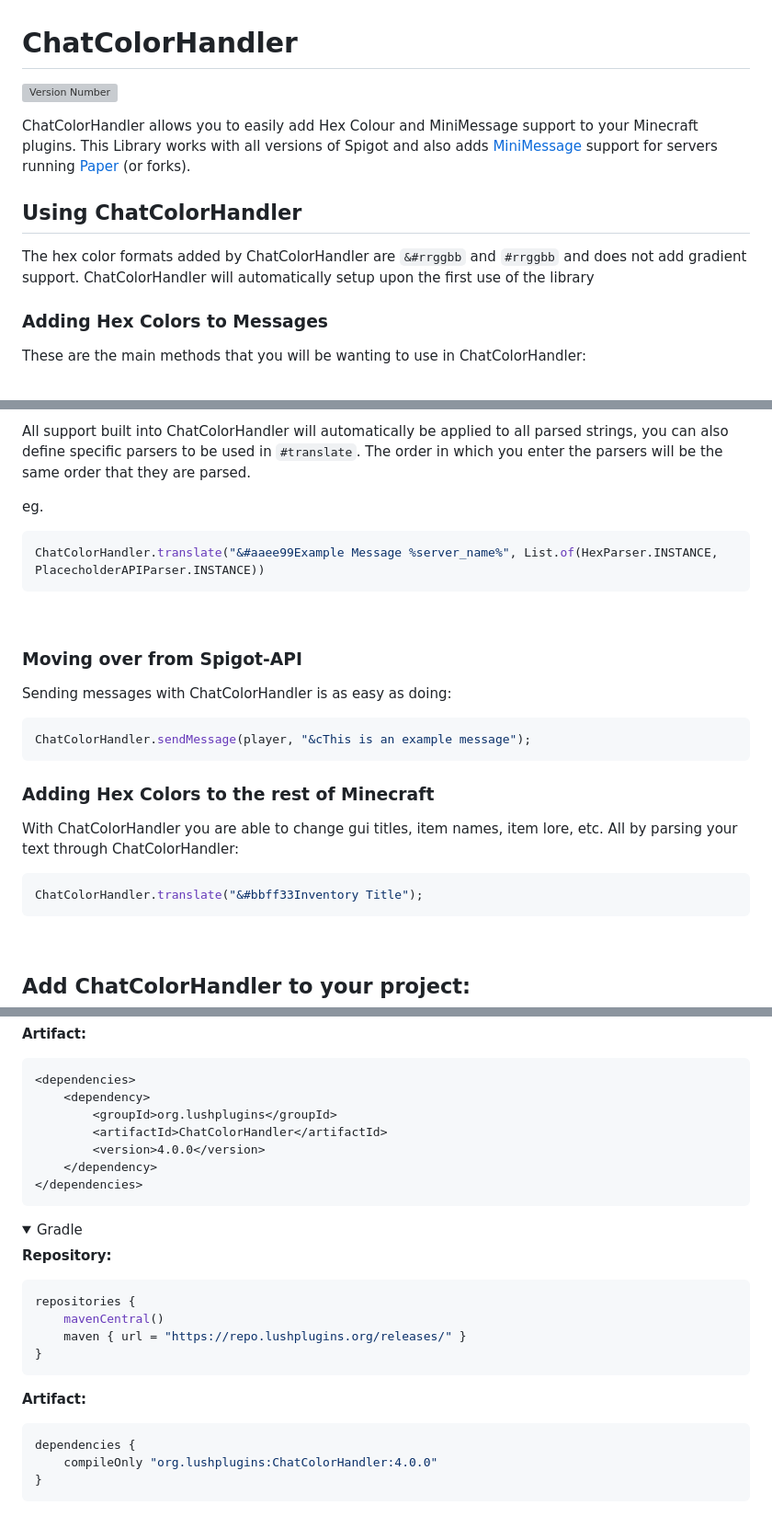
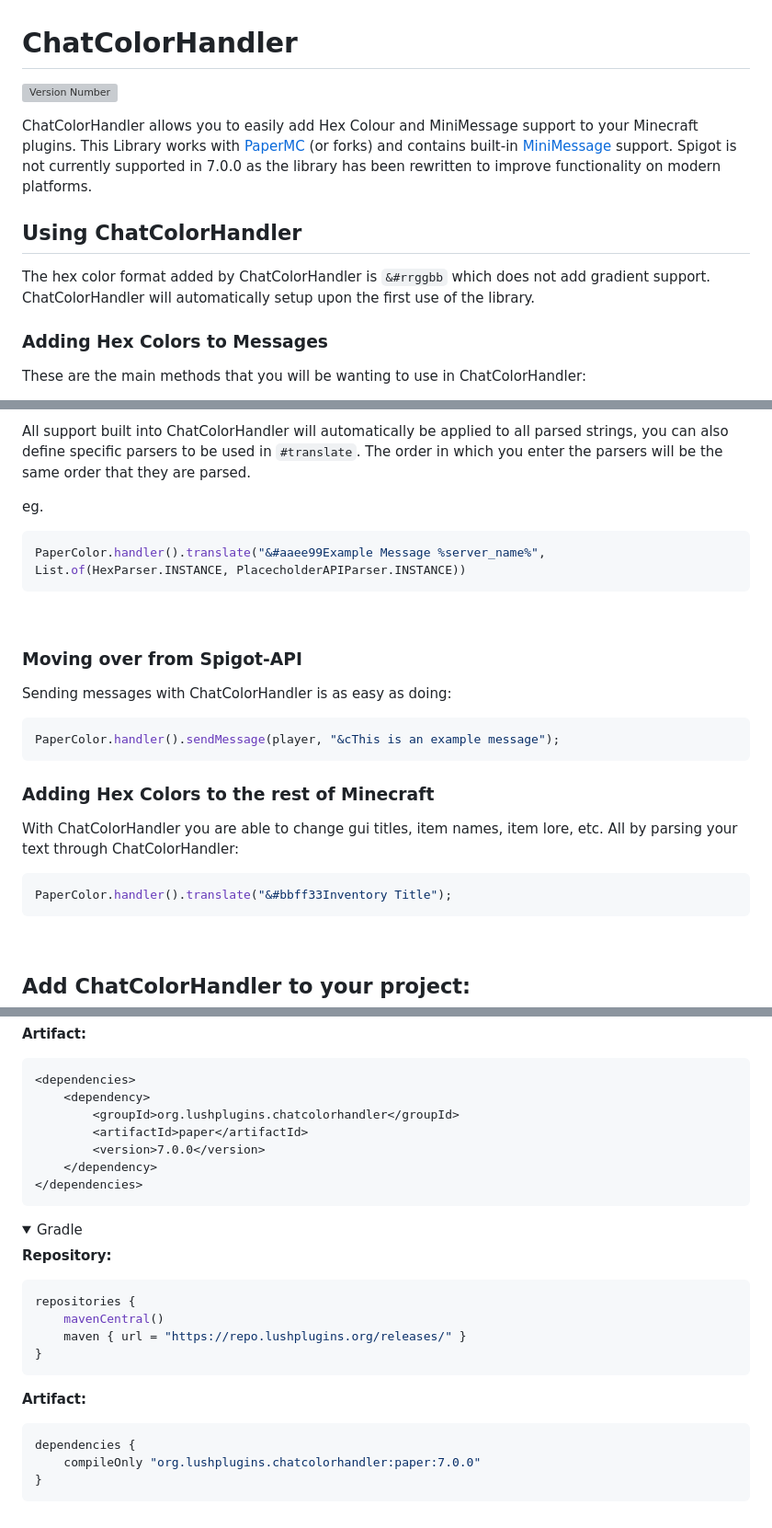
Before and after one commit to OakLoaf/ChatColorHandler, a Markdown page: README.md, 3 parts joined by grey strips. Shown at 92% size. Drawn GitHub-style; folded sections open; grey boxes are pictures that could not be loaded.

Commit message:
Revise README for ChatColorHandler 7.0.0
Updated README to reflect changes in library version and support.

````diff
--- a/README.md
+++ b/README.md
@@ -3,10 +3,11 @@
 
 ChatColorHandler allows you to easily add Hex Colour and MiniMessage support to your Minecraft plugins.
-This Library works with all versions of Spigot and also adds [MiniMessage](https://docs.advntr.dev/minimessage/format.html) support for servers running [Paper](https://papermc.io/downloads/paper) (or forks).
+This Library works with [PaperMC](https://papermc.io/downloads/paper) (or forks) and contains built-in [MiniMessage](https://docs.advntr.dev/minimessage/format.html) support.
+Spigot is not currently supported in 7.0.0 as the library has been rewritten to improve functionality on modern platforms.
 
 ## Using ChatColorHandler
-The hex color formats added by ChatColorHandler are `&#rrggbb` and `#rrggbb` and does not add gradient support.
-ChatColorHandler will automatically setup upon the first use of the library
+The hex color format added by ChatColorHandler is `&#rrggbb` which does not add gradient support.
+ChatColorHandler will automatically setup upon the first use of the library.
 
 ### Adding Hex Colors to Messages
 These are the main methods that you will be wanting to use in ChatColorHandler:
@@ -27,7 +28,7 @@ All support built into ChatColorHandler will automatically be applied to all par
 
 eg.
 ```java
-ChatColorHandler.translate("&#aaee99Example Message %server_name%", List.of(HexParser.INSTANCE, PlacecholderAPIParser.INSTANCE))
+PaperColor.handler().translate("&#aaee99Example Message %server_name%", List.of(HexParser.INSTANCE, PlacecholderAPIParser.INSTANCE))
 ```
 
 <br>
@@ -36,14 +37,14 @@ ChatColorHandler.translate("&#aaee99Example Message %server_name%", List.of(HexP
 Sending messages with ChatColorHandler is as easy as doing:
 
 ```java
-ChatColorHandler.sendMessage(player, "&cThis is an example message");
+PaperColor.handler().sendMessage(player, "&cThis is an example message");
 ```
 
 ### Adding Hex Colors to the rest of Minecraft
 With ChatColorHandler you are able to change gui titles, item names, item lore, etc. All by parsing your text through ChatColorHandler:
 
 ```java
-ChatColorHandler.translate("&#bbff33Inventory Title");
+PaperColor.handler().translate("&#bbff33Inventory Title");
 ```
 
 <br>
@@ -71,9 +72,9 @@ You can simply add ChatColorHandler to your project by adding the below into you
 ```xml
 <dependencies>
     <dependency>
-        <groupId>org.lushplugins</groupId>
-        <artifactId>ChatColorHandler</artifactId>
-        <version>4.0.0</version>
+        <groupId>org.lushplugins.chatcolorhandler</groupId>
+        <artifactId>paper</artifactId>
+        <version>7.0.0</version>
     </dependency>
 </dependencies>
 ```
@@ -92,7 +93,7 @@ repositories {
 **Artifact:**
 ```gradle
 dependencies {
-    compileOnly "org.lushplugins:ChatColorHandler:4.0.0"
+    compileOnly "org.lushplugins.chatcolorhandler:paper:7.0.0"
 }
 ```
 </details>
````
Also changed, not shown: other parts of README.md (+1 -1 lines).
